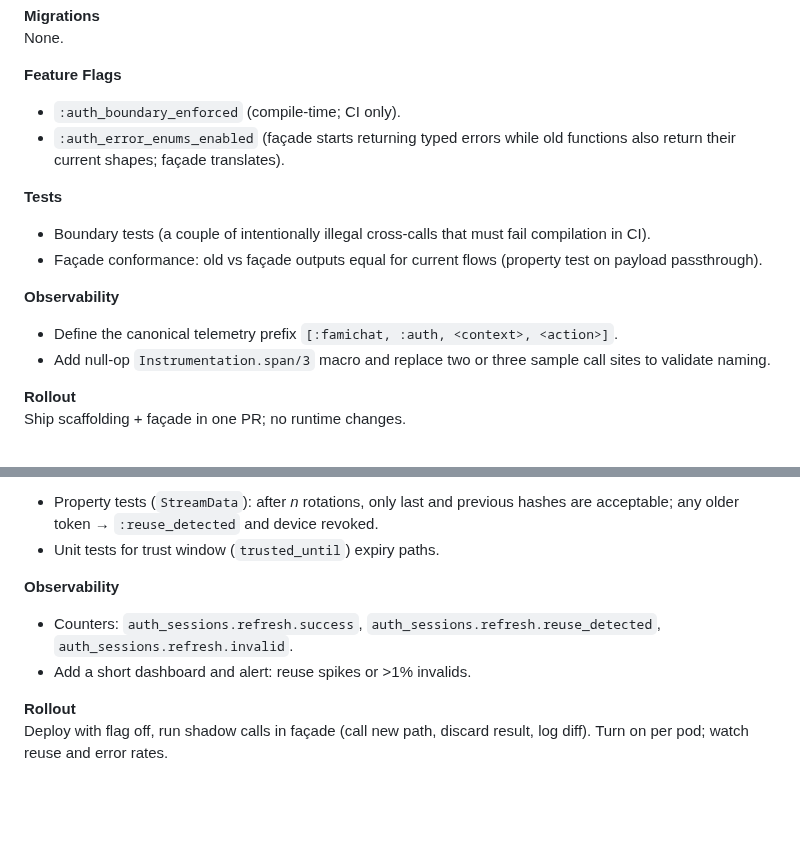
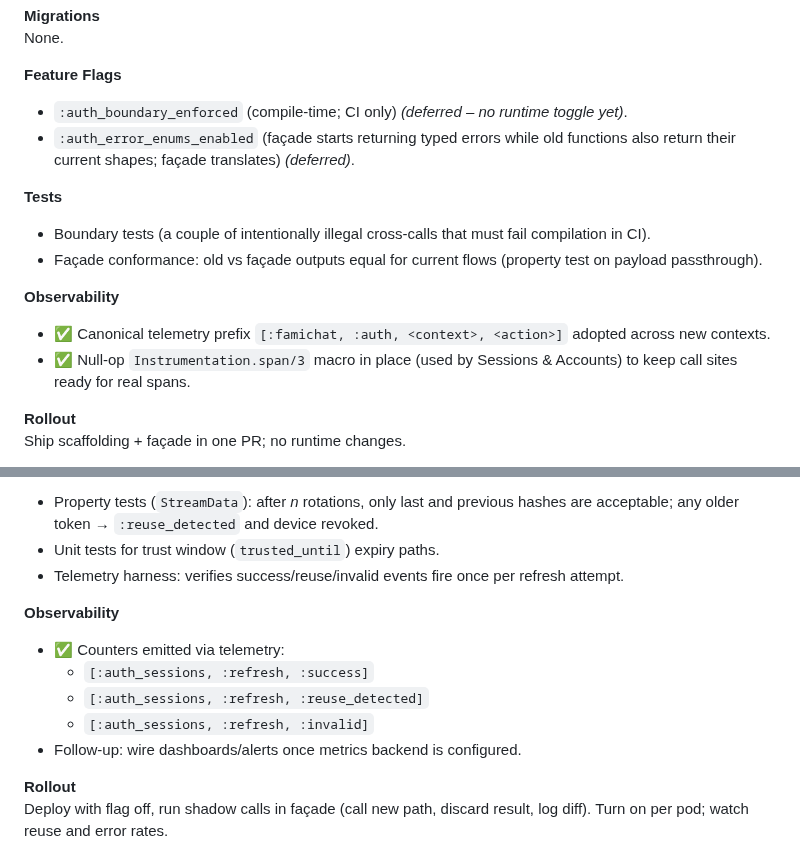
Before and after one commit to zaneriley/famichat, a Markdown page: docs/auth-refactor-plan.md, 2 parts joined by grey strips. GitHub-like rendering; blank space fills up the shorter version.

```diff
--- a/docs/auth-refactor-plan.md
+++ b/docs/auth-refactor-plan.md
@@ -25,8 +25,8 @@ None.
 
 **Feature Flags**
 
-- `:auth_boundary_enforced` (compile-time; CI only).
-- `:auth_error_enums_enabled` (façade starts returning typed errors while old functions also return their current shapes; façade translates).
+- `:auth_boundary_enforced` (compile-time; CI only) *(deferred – no runtime toggle yet)*.
+- `:auth_error_enums_enabled` (façade starts returning typed errors while old functions also return their current shapes; façade translates) *(deferred)*.
 
 **Tests**
 
@@ -35,8 +35,8 @@ None.
 
 **Observability**
 
-- Define the canonical telemetry prefix `[:famichat, :auth, <context>, <action>]`.
-- Add null-op `Instrumentation.span/3` macro and replace two or three sample call sites to validate naming.
+- ✅ Canonical telemetry prefix `[:famichat, :auth, <context>, <action>]` adopted across new contexts.
+- ✅ Null-op `Instrumentation.span/3` macro in place (used by Sessions & Accounts) to keep call sites ready for real spans.
 
 **Rollout**
 Ship scaffolding + façade in one PR; no runtime changes.
@@ -76,11 +76,15 @@ None (uses existing `user_devices` columns). If `previous_token_hash` is missing
 
 - Property tests (`StreamData`): after _n_ rotations, only last and previous hashes are acceptable; any older token → `:reuse_detected` and device revoked.
 - Unit tests for trust window (`trusted_until`) expiry paths.
+- Telemetry harness: verifies success/reuse/invalid events fire once per refresh attempt.
 
 **Observability**
 
-- Counters: `auth_sessions.refresh.success`, `auth_sessions.refresh.reuse_detected`, `auth_sessions.refresh.invalid`.
-- Add a short dashboard and alert: reuse spikes or >1% invalids.
+- ✅ Counters emitted via telemetry:
+  - `[:auth_sessions, :refresh, :success]`
+  - `[:auth_sessions, :refresh, :reuse_detected]`
+  - `[:auth_sessions, :refresh, :invalid]`
+- Follow-up: wire dashboards/alerts once metrics backend is configured.
 
 **Rollout**
 Deploy with flag off, run shadow calls in façade (call new path, discard result, log diff). Turn on per pod; watch reuse and error rates.
```
